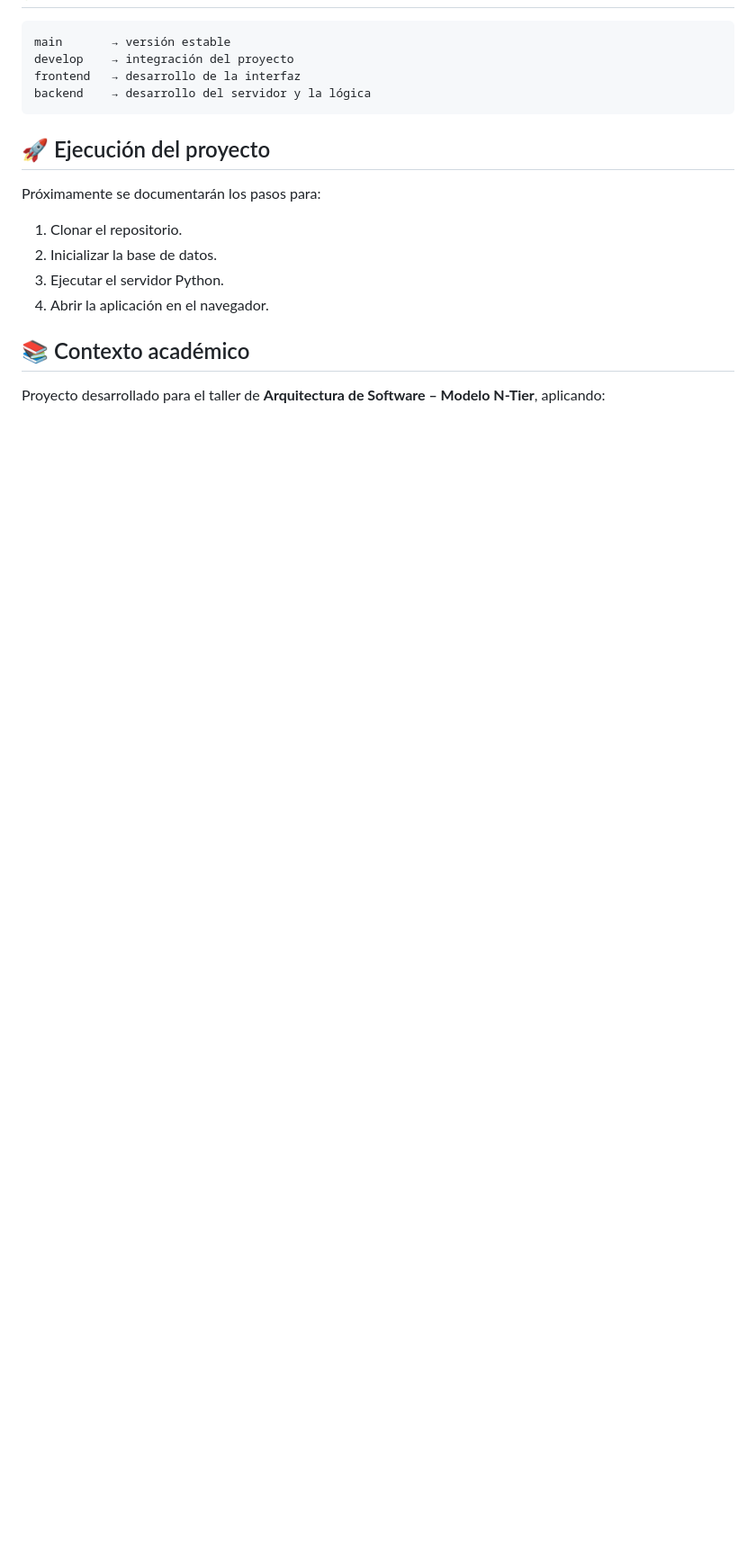
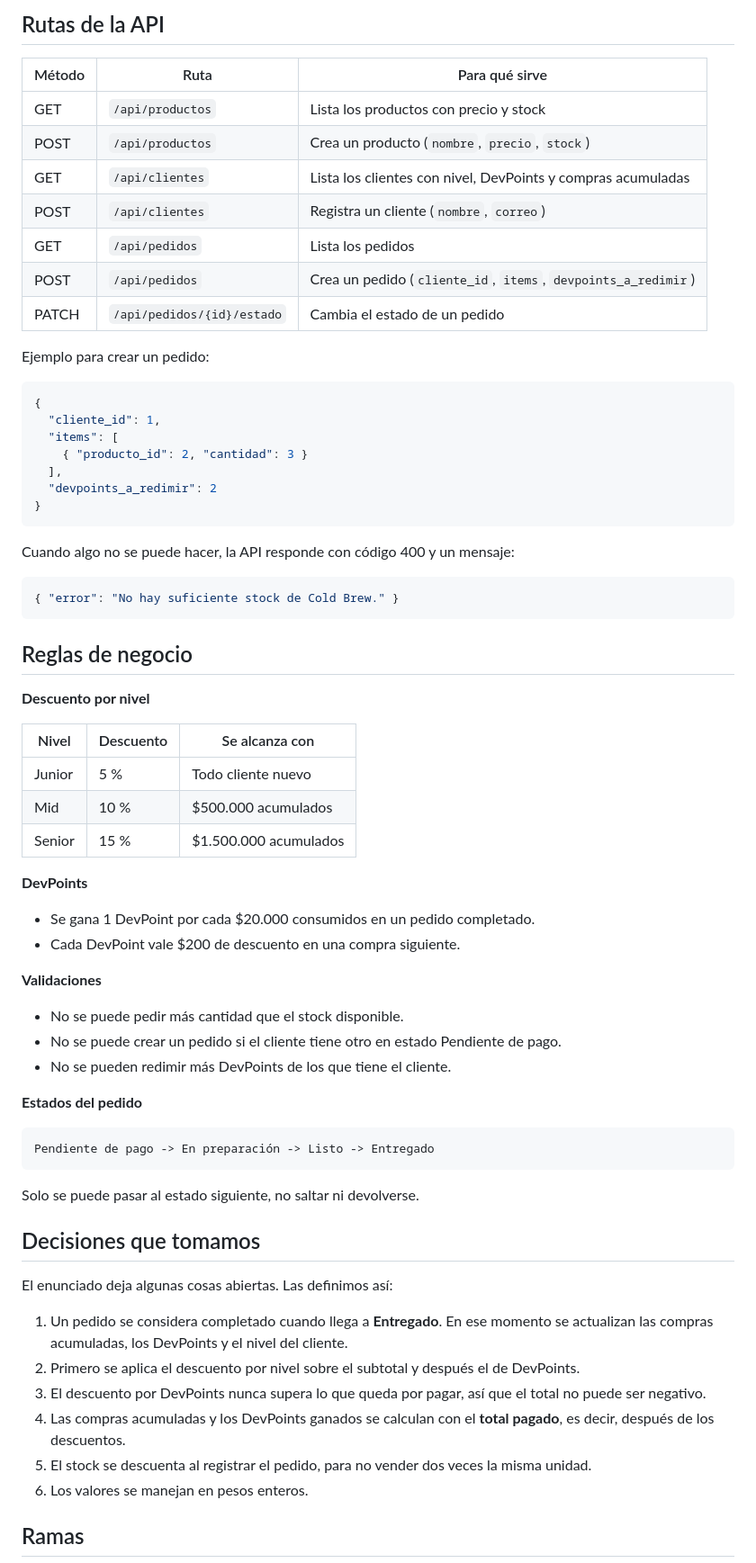
Before and after one commit to Saulcs-hub/cafe-overflow, a Markdown page: README.md, the part around one of its changes. Shown at 90% size. Drawn GitHub-style; blank space fills up the shorter version.

````diff
--- a/README.md
+++ b/README.md
@@ -194,21 +117,72 @@ Muestra los componentes internos de las capas de presentación, negocio y persis
+## Rutas de la API
+
+| Método | Ruta | Para qué sirve |
+|---|---|---|
+| GET | `/api/productos` | Lista los productos con precio y stock |
+| POST | `/api/productos` | Crea un producto (`nombre`, `precio`, `stock`) |
+| GET | `/api/clientes` | Lista los clientes con nivel, DevPoints y compras acumuladas |
+| POST | `/api/clientes` | Registra un cliente (`nombre`, `correo`) |
+| GET | `/api/pedidos` | Lista los pedidos |
+| POST | `/api/pedidos` | Crea un pedido (`cliente_id`, `items`, `devpoints_a_redimir`) |
+| PATCH | `/api/pedidos/{id}/estado` | Cambia el estado de un pedido |
+
+Ejemplo para crear un pedido:
+
+```json
+{
+  "cliente_id": 1,
+  "items": [
+    { "producto_id": 2, "cantidad": 3 }
+  ],
+  "devpoints_a_redimir": 2
+}
+```
+
+Cuando algo no se puede hacer, la API responde con código 400 y un mensaje:
+
+```json
+{ "error": "No hay suficiente stock de Cold Brew." }
+```
+
+## Reglas de negocio
+
+**Descuento por nivel**
+
+| Nivel | Descuento | Se alcanza con |
+|---|---|---|
+| Junior | 5 % | Todo cliente nuevo |
+| Mid | 10 % | $500.000 acumulados |
+| Senior | 15 % | $1.500.000 acumulados |
+
+**DevPoints**
+
+- Se gana 1 DevPoint por cada $20.000 consumidos en un pedido completado.
+- Cada DevPoint vale $200 de descuento en una compra siguiente.
+
+**Validaciones**
+
+- No se puede pedir más cantidad que el stock disponible.
+- No se puede crear un pedido si el cliente tiene otro en estado Pendiente de pago.
+- No se pueden redimir más DevPoints de los que tiene el cliente.
+
+**Estados del pedido**
 
 ```text
-main       → versión estable
-develop    → integración del proyecto
-frontend   → desarrollo de la interfaz
-backend    → desarrollo del servidor y la lógica
+Pendiente de pago -> En preparación -> Listo -> Entregado
 ```
 
-## 🚀 Ejecución del proyecto
+Solo se puede pasar al estado siguiente, no saltar ni devolverse.
 
-Próximamente se documentarán los pasos para:
+## Decisiones que tomamos
 
-1. Clonar el repositorio.
-2. Inicializar la base de datos.
-3. Ejecutar el servidor Python.
-4. Abrir la aplicación en el navegador.
+El enunciado deja algunas cosas abiertas. Las definimos así:
 
-## 📚 Contexto académico
+1. Un pedido se considera completado cuando llega a **Entregado**. En ese momento se actualizan las compras acumuladas, los DevPoints y el nivel del cliente.
+2. Primero se aplica el descuento por nivel sobre el subtotal y después el de DevPoints.
+3. El descuento por DevPoints nunca supera lo que queda por pagar, así que el total no puede ser negativo.
+4. Las compras acumuladas y los DevPoints ganados se calculan con el **total pagado**, es decir, después de los descuentos.
+5. El stock se descuenta al registrar el pedido, para no vender dos veces la misma unidad.
+6. Los valores se manejan en pesos enteros.
 
-Proyecto desarrollado para el taller de **Arquitectura de Software – Modelo N-Tier**, aplicando:
+## Ramas
 
````
Also changed, not shown: other parts of README.md (+100 -165 lines), presentation/README.md (added, +80 -0 lines).
